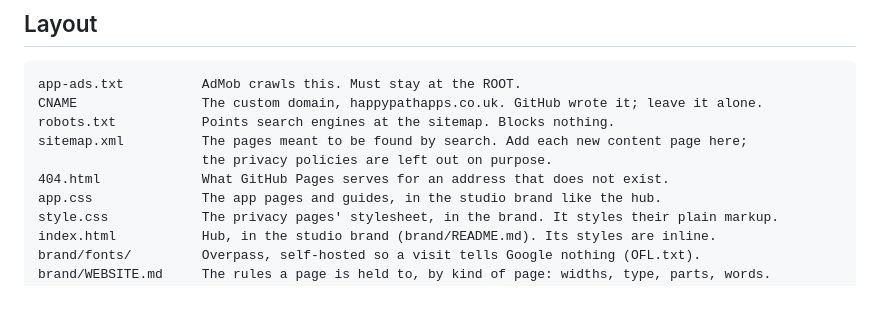
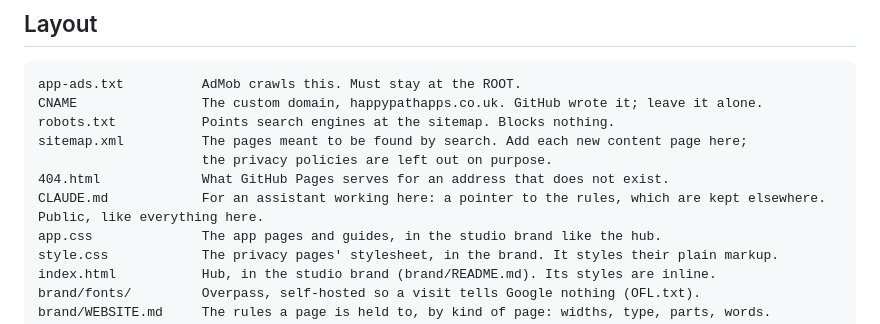
Before and after one commit to happypathapps/happypathapps.github.io, a Markdown page: README.md, the part around the change. Rendered like a GitHub page; blank space fills up the shorter version.

```diff
--- a/README.md
+++ b/README.md
@@ -29,6 +29,7 @@ robots.txt           Points search engines at the sitemap. Blocks nothing.
 sitemap.xml          The pages meant to be found by search. Add each new content page here;
                      the privacy policies are left out on purpose.
 404.html             What GitHub Pages serves for an address that does not exist.
+CLAUDE.md            For an assistant working here: a pointer to the rules, which are kept elsewhere. Public, like everything here.
 app.css              The app pages and guides, in the studio brand like the hub.
 style.css            The privacy pages' stylesheet, in the brand. It styles their plain markup.
 index.html           Hub, in the studio brand (brand/README.md). Its styles are inline.
```
Also changed, not shown: CLAUDE.md (added, +24 -0 lines).
